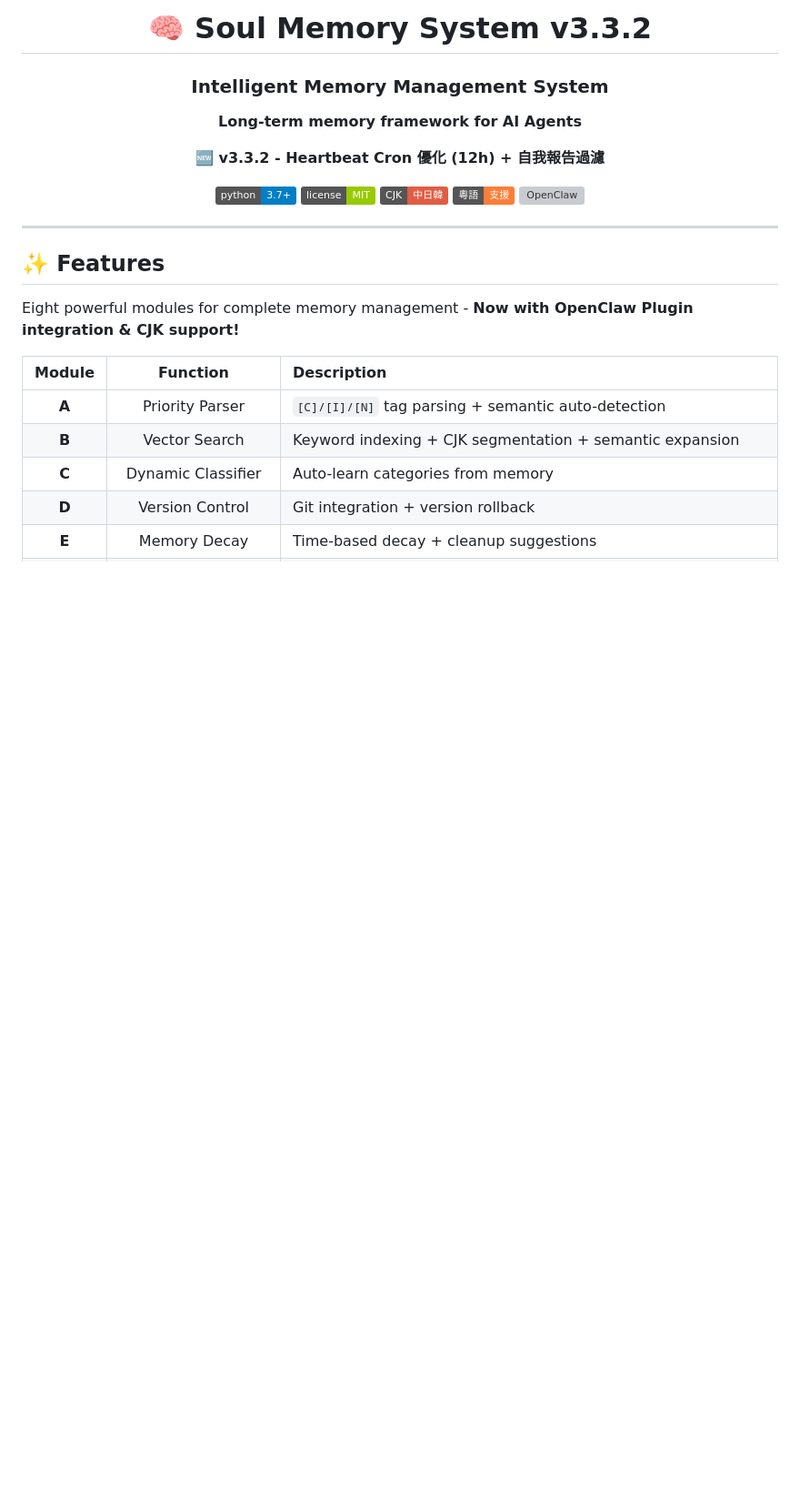
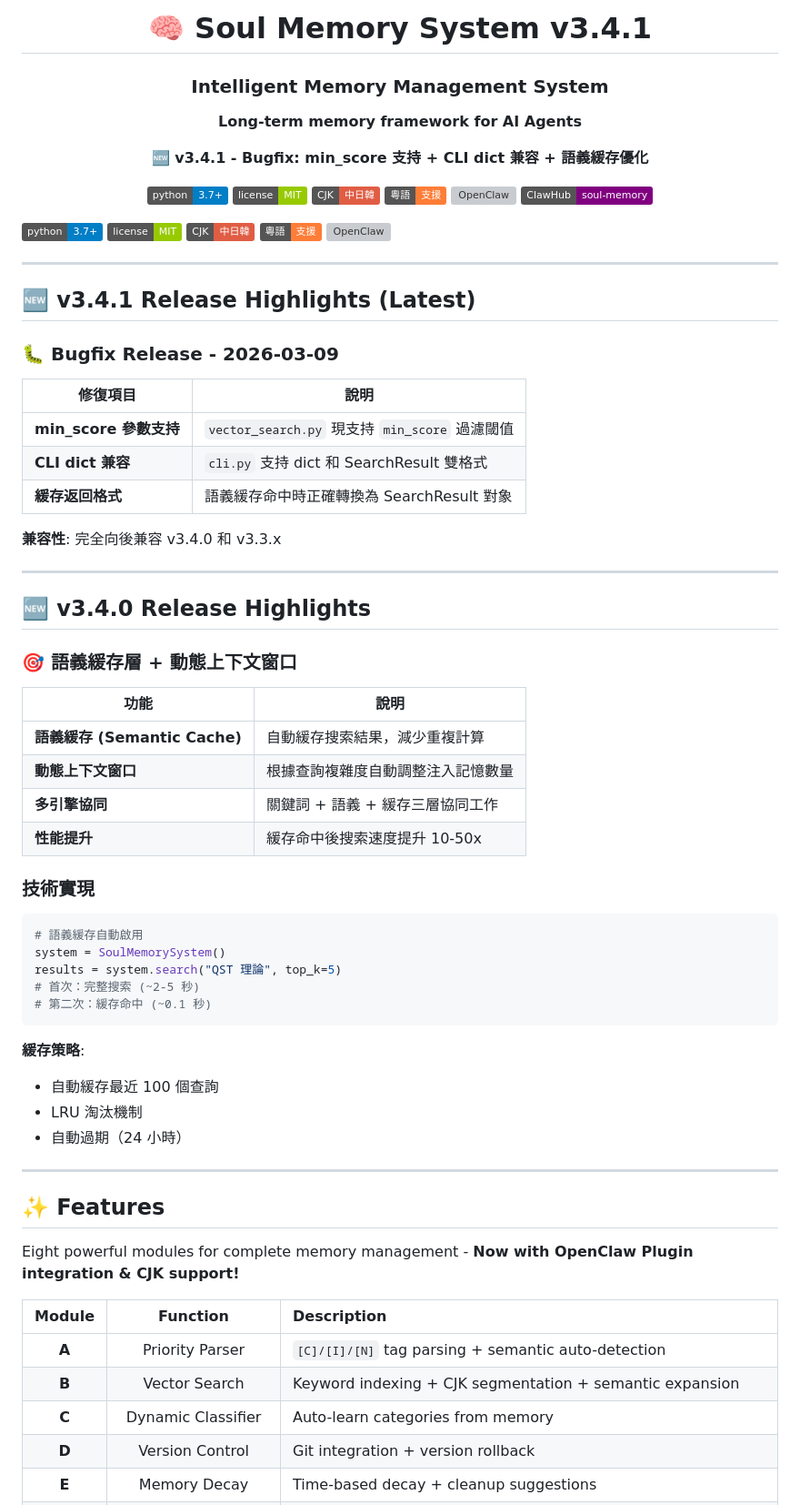
Before and after one commit to kingofqin2026/Soul-Memory-, a Markdown page: README.md, the part around one of its changes. Shown at 91% size. Drawn GitHub-style; badges without logos; blank space fills up the shorter version; grey boxes are pictures that could not be loaded.

Commit message:
docs: 更新 README 至 v3.4.1 - 添加語義緩存、動態上下文窗口、min_score 支持

````diff
--- a/README.md
+++ b/README.md
@@ -1,12 +1,21 @@
 <div align="center">
 
-# 🧠 Soul Memory System v3.3.2
+# 🧠 Soul Memory System v3.4.1
 
 ### Intelligent Memory Management System
 
 **Long-term memory framework for AI Agents**
 
-**🆕 v3.3.2 - Heartbeat Cron 優化 (12h) + 自我報告過濾**
+**🆕 v3.4.1 - Bugfix: min_score 支持 + CLI dict 兼容 + 語義緩存優化**
+
+[![Python 3.7+](https://img.shields.io/badge/python-3.7%2B-blue.svg)](https://www.python.org/downloads/)
+[![License: MIT](https://img.shields.io/badge/license-MIT-green.svg)](https://opensource.org/licenses/MIT)
+[![CJK Support](https://img.shields.io/badge/CJK-%E4%B8%AD%E6%97%A5%E9%9F%93-red.svg)]()
+[![Cantonese](https://img.shields.io/badge/粵語-支援-orange.svg)]()
+[![OpenClaw](https://img.shields.io/badge/OpenClaw-Plugin-v0.2.1_beta-blue.svg)]()
+[![ClawHub](https://img.shields.io/badge/ClawHub-soul--memory-purple.svg)](https://clawhub.ai)
+
+</div>
 
 [![Python 3.7+](https://img.shields.io/badge/python-3.7%2B-blue.svg)](https://www.python.org/downloads/)
 [![License: MIT](https://img.shields.io/badge/license-MIT-green.svg)](https://opensource.org/licenses/MIT)
@@ -15,6 +24,48 @@
 [![OpenClaw](https://img.shields.io/badge/OpenClaw-Plugin-v0.2.1_beta-blue.svg)]()
 
 </div>
+
+---
+
+## 🆕 v3.4.1 Release Highlights (Latest)
+
+### 🐛 Bugfix Release - 2026-03-09
+
+| 修復項目 | 說明 |
+|----------|------|
+| **min_score 參數支持** | `vector_search.py` 現支持 `min_score` 過濾閾值 |
+| **CLI dict 兼容** | `cli.py` 支持 dict 和 SearchResult 雙格式 |
+| **緩存返回格式** | 語義緩存命中時正確轉換為 SearchResult 對象 |
+
+**兼容性**: 完全向後兼容 v3.4.0 和 v3.3.x
+
+---
+
+## 🆕 v3.4.0 Release Highlights
+
+### 🎯 語義緩存層 + 動態上下文窗口
+
+| 功能 | 說明 |
+|------|------|
+| **語義緩存 (Semantic Cache)** | 自動緩存搜索結果，減少重複計算 |
+| **動態上下文窗口** | 根據查詢複雜度自動調整注入記憶數量 |
+| **多引擎協同** | 關鍵詞 + 語義 + 緩存三層協同工作 |
+| **性能提升** | 緩存命中後搜索速度提升 10-50x |
+
+### 技術實現
+
+```python
+# 語義緩存自動啟用
+system = SoulMemorySystem()
+results = system.search("QST 理論", top_k=5)
+# 首次：完整搜索 (~2-5 秒)
+# 第二次：緩存命中 (~0.1 秒)
+```
+
+**緩存策略**:
+- 自動緩存最近 100 個查詢
+- LRU 淘汰機制
+- 自動過期（24 小時）
 
 ---
 
````
Also changed, not shown: other parts of README.md (+17 -0 lines).
